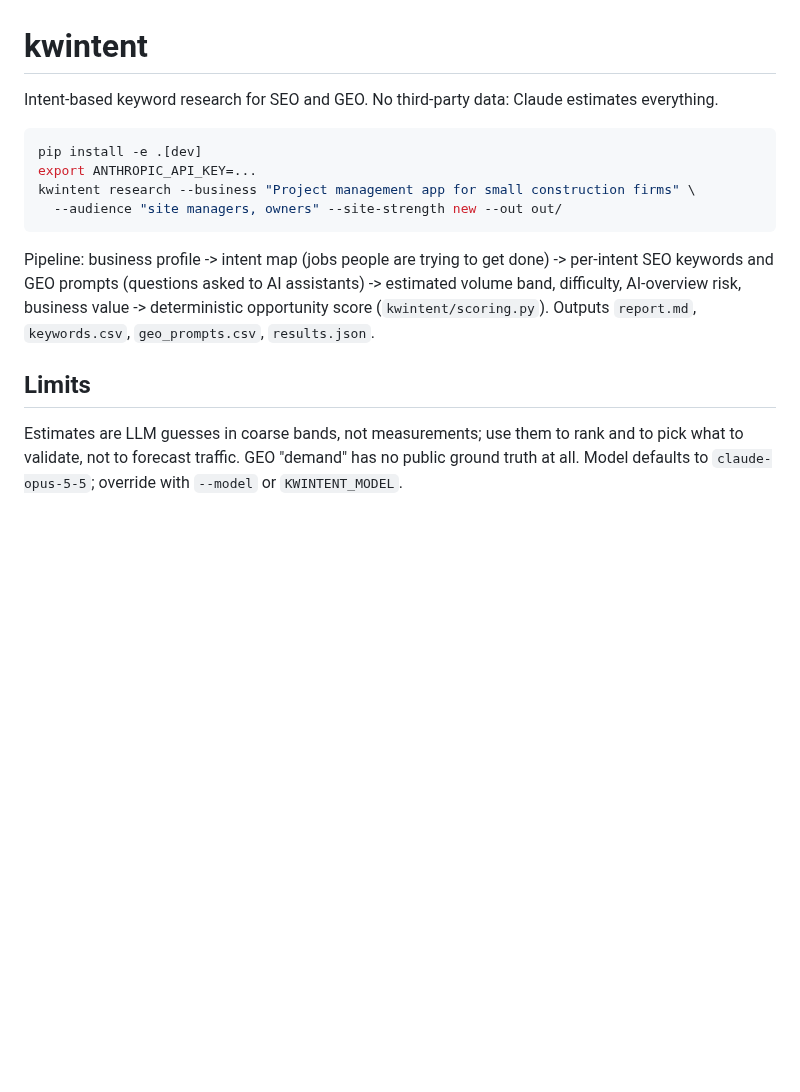
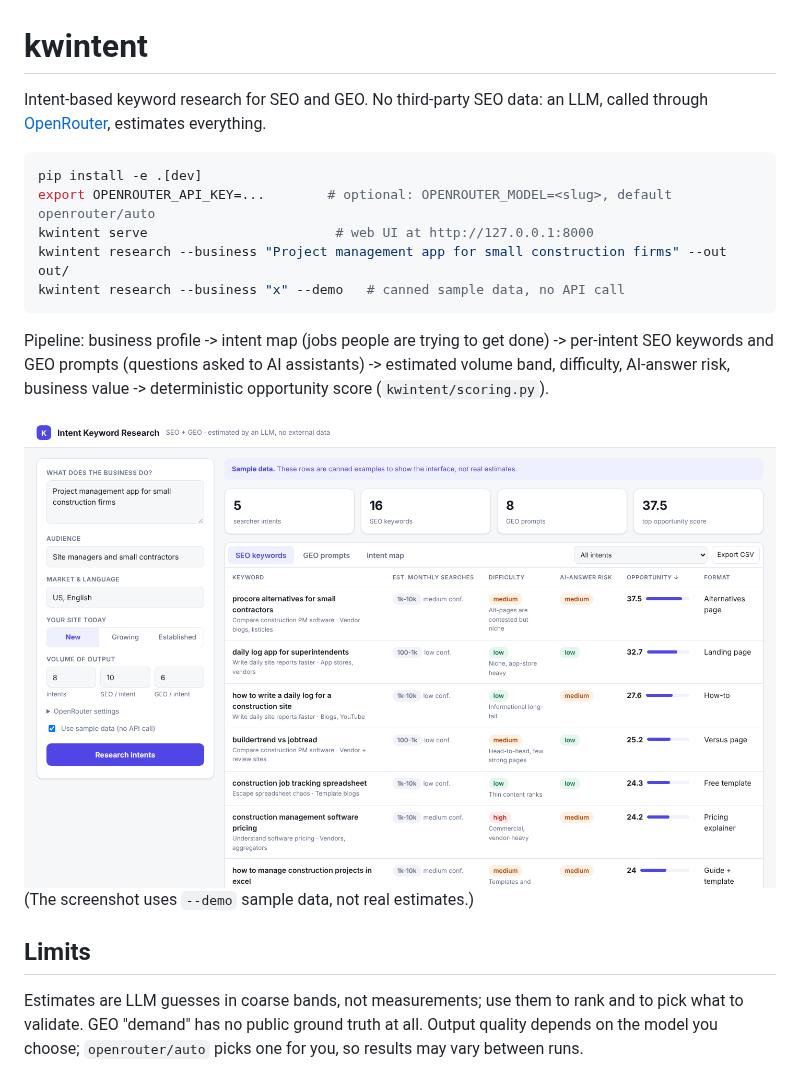
Before and after one commit to ajitpanday80/Keywords, a Markdown page: README.md, the part around the change. Rendered like a GitHub page; pictures changed too: docs/ui-seo.png (added); blank space fills up the shorter version.

````diff
--- a/README.md
+++ b/README.md
@@ -1,20 +1,25 @@
 # kwintent
 
-Intent-based keyword research for SEO and GEO. No third-party data: Claude estimates everything.
+Intent-based keyword research for SEO and GEO. No third-party SEO data: an LLM, called through
+[OpenRouter](https://openrouter.ai), estimates everything.
 
 ```bash
 pip install -e .[dev]
-export ANTHROPIC_API_KEY=...
-kwintent research --business "Project management app for small construction firms" \
-  --audience "site managers, owners" --site-strength new --out out/
+export OPENROUTER_API_KEY=...        # optional: OPENROUTER_MODEL=<slug>, default openrouter/auto
+kwintent serve                        # web UI at http://127.0.0.1:8000
+kwintent research --business "Project management app for small construction firms" --out out/
+kwintent research --business "x" --demo   # canned sample data, no API call
 ```
 
 Pipeline: business profile -> intent map (jobs people are trying to get done) -> per-intent
 SEO keywords and GEO prompts (questions asked to AI assistants) -> estimated volume band,
-difficulty, AI-overview risk, business value -> deterministic opportunity score
-(`kwintent/scoring.py`). Outputs `report.md`, `keywords.csv`, `geo_prompts.csv`, `results.json`.
+difficulty, AI-answer risk, business value -> deterministic opportunity score
+(`kwintent/scoring.py`).
+
+![UI](docs/ui-seo.png)
+(The screenshot uses `--demo` sample data, not real estimates.)
 
 ## Limits
-Estimates are LLM guesses in coarse bands, not measurements; use them to rank and to pick
-what to validate, not to forecast traffic. GEO "demand" has no public ground truth at all.
-Model defaults to `claude-opus-5-5`; override with `--model` or `KWINTENT_MODEL`.
+Estimates are LLM guesses in coarse bands, not measurements; use them to rank and to pick what
+to validate. GEO "demand" has no public ground truth at all. Output quality depends on the
+model you choose; `openrouter/auto` picks one for you, so results may vary between runs.
````
Also changed, not shown: docs/ui-geo.png (added), 11 other files.
